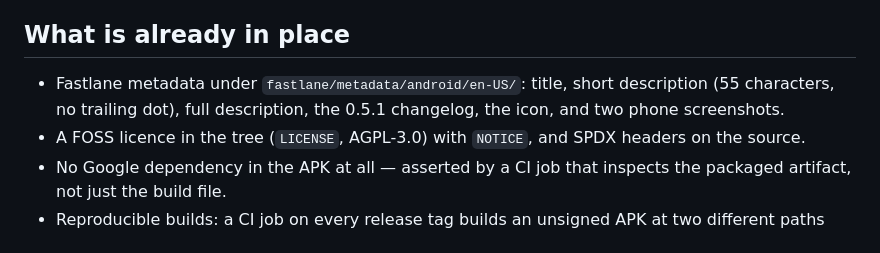
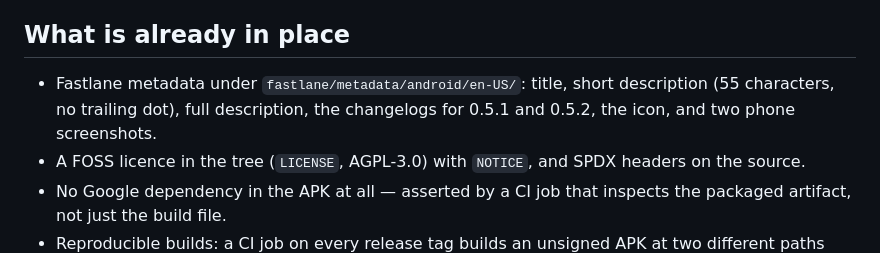
Before and after one commit to chezgoulet/ozymandosis, a Markdown page: docs/fdroiddata/README.md, the part around the change. GitHub-like rendering.

Commit message:
The submission notes name both changelogs, not just 0.5.1
Same class as the recipe's pin: a version left behind by the release that followed it.

```diff
--- a/docs/fdroiddata/README.md
+++ b/docs/fdroiddata/README.md
@@ -39,7 +39,7 @@ above becomes visible.
 ## What is already in place
 
 - Fastlane metadata under `fastlane/metadata/android/en-US/`: title, short description (55
-  characters, no trailing dot), full description, the 0.5.1 changelog, the icon, and two
+  characters, no trailing dot), full description, the changelogs for 0.5.1 and 0.5.2, the icon, and two
   phone screenshots.
 - A FOSS licence in the tree (`LICENSE`, AGPL-3.0) with `NOTICE`, and SPDX headers on the
   source.
```
